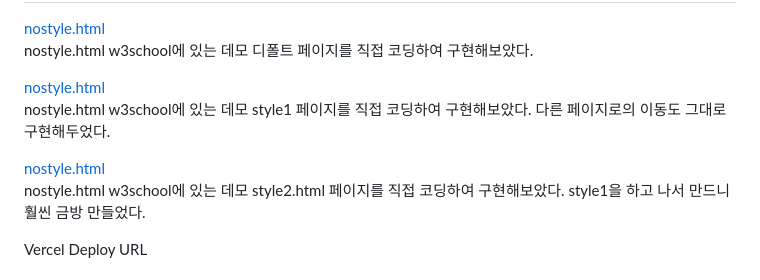
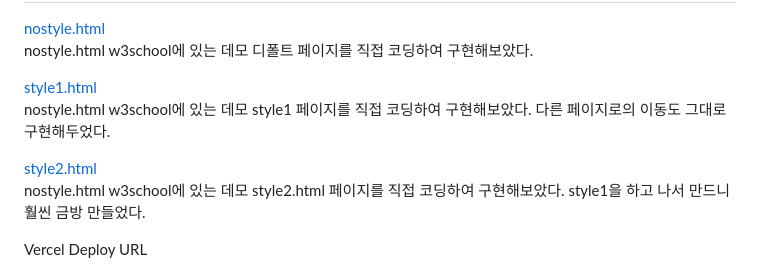
Before and after one commit to Jake-00879/pratice-1, a Markdown page: README.md, the part around the change. Drawn GitHub-style.

Commit message:
Fix links in README for style1 and style2 pages

```diff
--- a/README.md
+++ b/README.md
@@ -12,9 +12,9 @@
 <h2>각 페이지 설명 및 URL</h2>
     <a href="https://pratice-1-qvvmog5i9-jake-00879.vercel.app/nostyle.html">nostyle.html</a>
     <p>nostyle.html w3school에 있는 데모 디폴트 페이지를 직접 코딩하여 구현해보았다.</p>
-    <a href="https://pratice-1-qvvmog5i9-jake-00879.vercel.app/style1.html">nostyle.html</a>
+    <a href="https://pratice-1-qvvmog5i9-jake-00879.vercel.app/style1.html">style1.html</a>
     <p>nostyle.html w3school에 있는 데모 style1 페이지를 직접 코딩하여 구현해보았다. 다른 페이지로의 이동도 그대로 구현해두었다.</p>
-    <a href="https://pratice-1-qvvmog5i9-jake-00879.vercel.app/style2.html">nostyle.html</a>
+    <a href="https://pratice-1-qvvmog5i9-jake-00879.vercel.app/style2.html">style2.html</a>
     <p>nostyle.html w3school에 있는 데모 style2.html 페이지를 직접 코딩하여 구현해보았다. style1을 하고 나서 만드니 훨씬 금방 만들었다.</p>
 Vercel Deploy URL
     <h2>Key Learning: 이번 주 배운 핵심 내용 3가지</h2>
```
